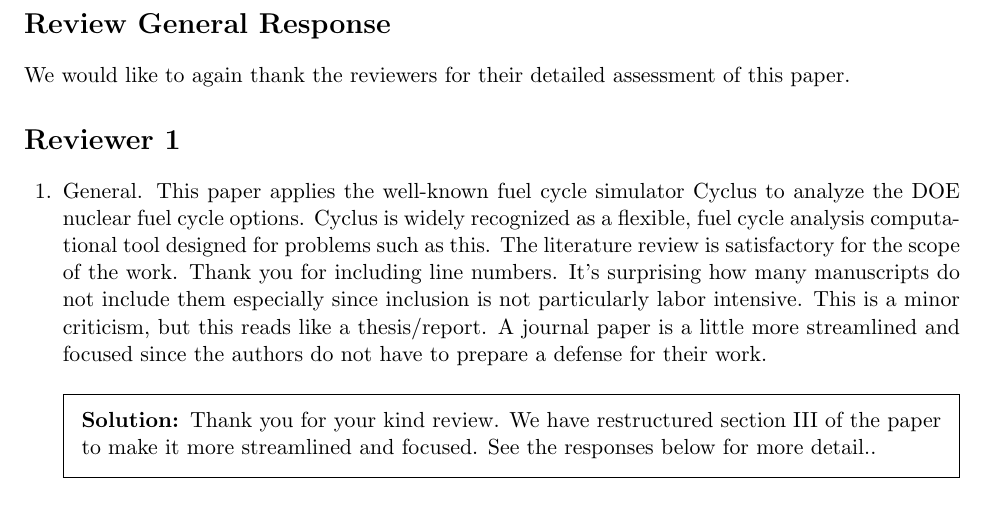
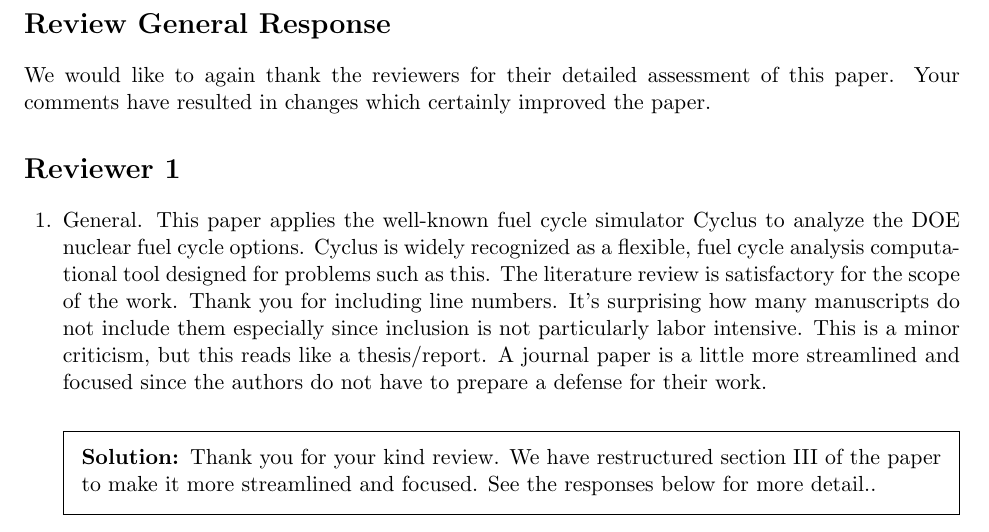
Before and after one commit to arfc/2019-ddca-journal-article, a LaTeX problem sheet (revise/revise.tex): part of page 1 of 11, cut so that both start at the same text. Compiled offline with pdfLaTeX.

Commit message:
revision update

```diff
--- a/revise/revise.tex
+++ b/revise/revise.tex
@@ -141,7 +141,8 @@
 
 \section*{Review General Response}
 We would like to again thank the reviewers for their detailed assessment of
-this paper.
+this paper. Your comments have resulted in changes which certainly improved the
+paper.
 
 
 \section*{Reviewer 1}
```
Also changed, not shown: revise/revise.pdf.
